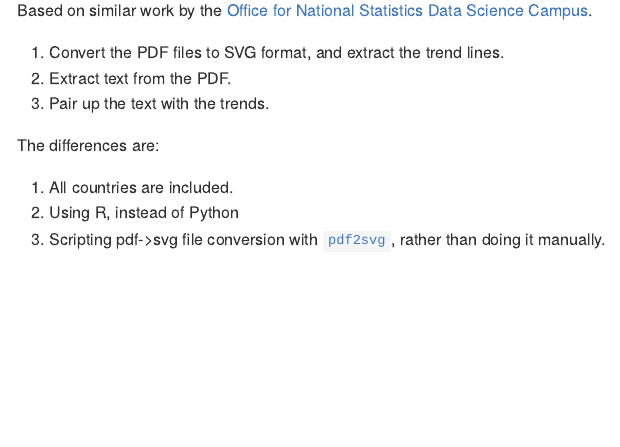
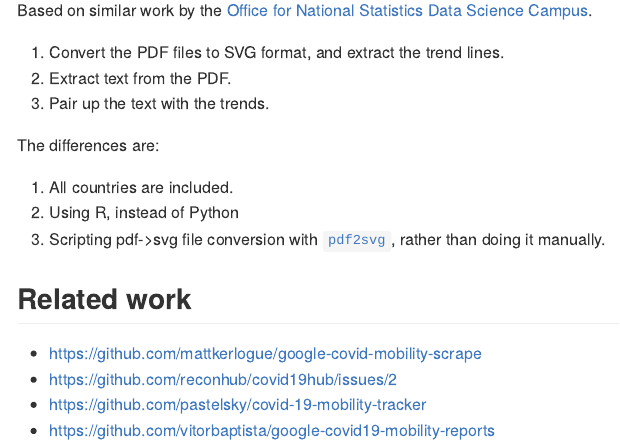
Before and after one commit to nacnudus/google-location-coronavirus, an R Markdown document (README.Rmd): the page in a window 1100 px wide, from 760 px down. Rendered offline with R 4.5, knitr and Pandoc, with nearby package versions; some code elsewhere in the file could not run offline.

Commit message:
Link to related work in README

```diff
--- a/README.Rmd
+++ b/README.Rmd
@@ -77,3 +77,10 @@ The differences are:
 1. Scripting pdf->svg file conversion with
    [`pdf2svg`](https://github.com/dawbarton/pdf2svg), rather than doing it
    manually.
+
+## Related work
+
+* https://github.com/mattkerlogue/google-covid-mobility-scrape
+* https://github.com/reconhub/covid19hub/issues/2
+* https://github.com/pastelsky/covid-19-mobility-tracker
+* https://github.com/vitorbaptista/google-covid19-mobility-reports
```
Also changed, not shown: README.md.
